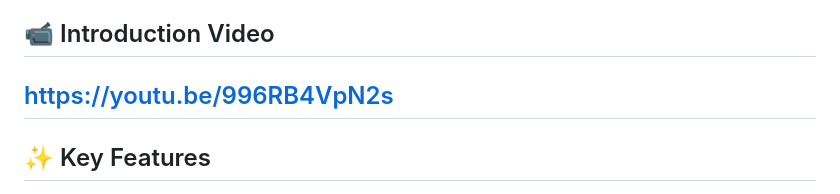
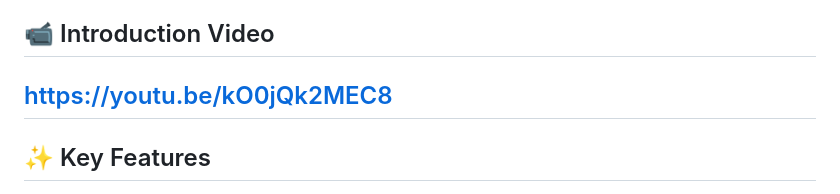
Before and after one commit to ethel00-new/COMP8090SEF_ETHEL, a Markdown page: Task1/README.md, the part around the change. GitHub-like rendering.

Commit message:
change demo vide

```diff
--- a/Task1/README.md
+++ b/Task1/README.md
@@ -5,7 +5,7 @@ Password Management System is a **password & credential management system** desi
 It combines a clean **Object-Oriented Programming (OOP)** architecture with **CRUD-based REST APIs**, solving common problems like password reuse, weak password creation, manual expiration tracking, and unorganized credential storage.
 
 ## 📹 Introduction Video
-https://youtu.be/996RB4VpN2s
+https://youtu.be/kO0jQk2MEC8
 ---
 
 ## ✨ Key Features
```
